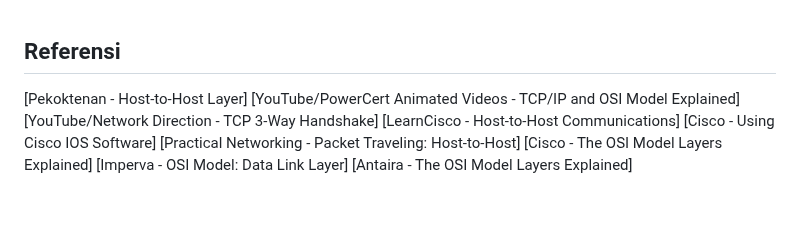
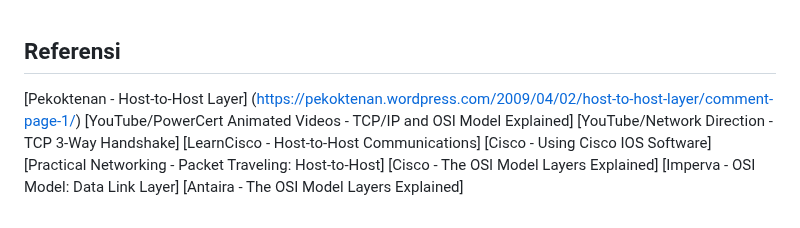
Before and after one commit to Alfani22/AdminJaringan2025, a Markdown page: Week1/README.md, the part around the change. Rendered like a GitHub page.

```diff
--- a/Week1/README.md
+++ b/Week1/README.md
@@ -151,7 +151,7 @@ Tahapan Komunikasi Menggunakan TCP
 <br>
 
 ## Referensi
-[Pekoktenan - Host-to-Host Layer]
+[Pekoktenan - Host-to-Host Layer] (https://pekoktenan.wordpress.com/2009/04/02/host-to-host-layer/comment-page-1/)
 [YouTube/PowerCert Animated Videos - TCP/IP and OSI Model Explained]
 [YouTube/Network Direction - TCP 3-Way Handshake]
 [LearnCisco - Host-to-Host Communications]
```
